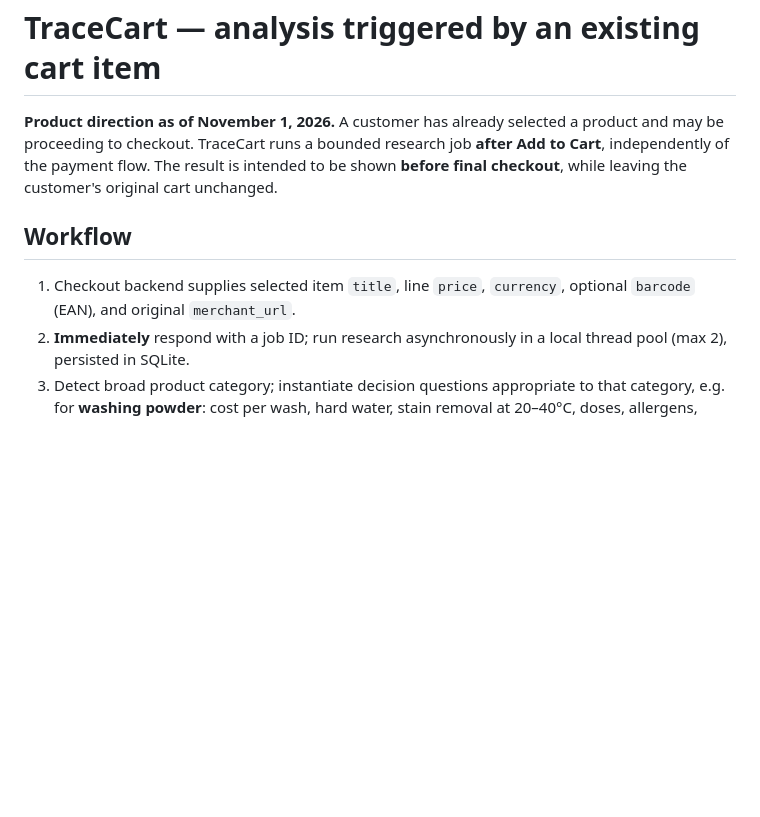
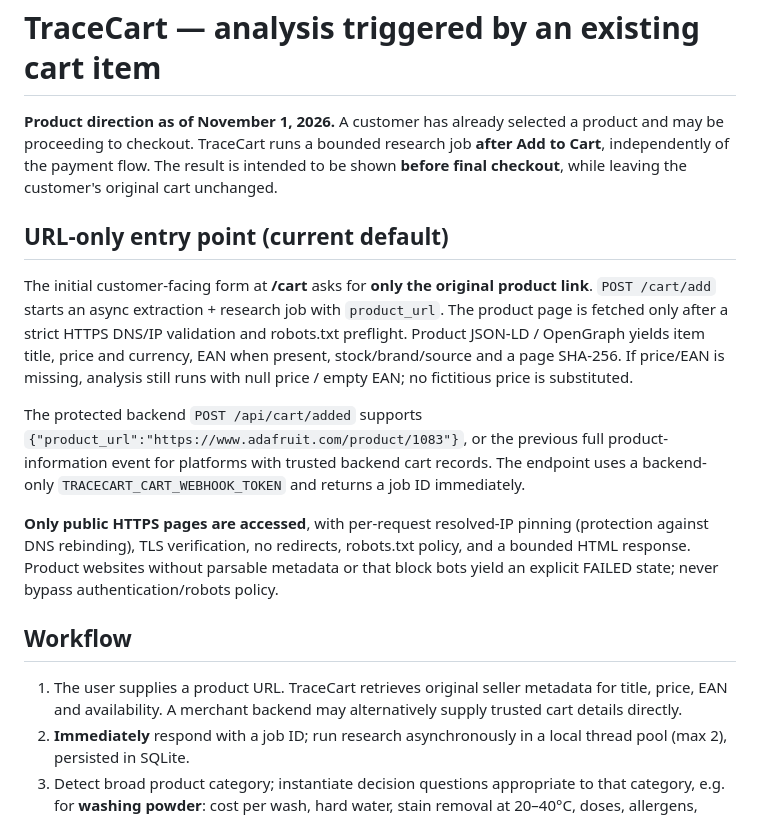
Before and after one commit to issueslinux/tracecart, a Markdown page: docs/CART_TRIGGERED_RESEARCH.md, the part around the change. GitHub-like rendering; blank space fills up the shorter version.

```diff
--- a/docs/CART_TRIGGERED_RESEARCH.md
+++ b/docs/CART_TRIGGERED_RESEARCH.md
@@ -6,10 +6,34 @@ job **after Add to Cart**, independently of the payment flow. The result is
 intended to be shown **before final checkout**, while leaving the customer's
 original cart unchanged.
 
+## URL-only entry point (current default)
+
+The initial customer-facing form at **/cart** asks for **only the
+original product link**. `POST /cart/add` starts an async extraction +
+research job with `product_url`. The product page is fetched only
+after a strict HTTPS DNS/IP validation and robots.txt preflight.
+Product JSON-LD / OpenGraph yields item title, price and currency,
+EAN when present, stock/brand/source and a page SHA-256. If price/EAN
+is missing, analysis still runs with null price / empty EAN; no
+fictitious price is substituted.
+
+The protected backend `POST /api/cart/added` supports
+`{"product_url":"https://www.adafruit.com/product/1083"}`, or
+the previous full product-information event for platforms with trusted
+backend cart records. The endpoint uses a backend-only
+`TRACECART_CART_WEBHOOK_TOKEN` and returns a job ID immediately.
+
+**Only public HTTPS pages are accessed**, with per-request resolved-IP
+pinning (protection against DNS rebinding), TLS verification, no
+redirects, robots.txt policy, and a bounded HTML response. Product
+websites without parsable metadata or that block bots yield an
+explicit FAILED state; never bypass authentication/robots policy.
+
 ## Workflow
 
-1. Checkout backend supplies selected item `title`, line `price`,
-   `currency`, optional `barcode` (EAN), and original `merchant_url`.
+1. The user supplies a product URL. TraceCart retrieves original
+   seller metadata for title, price, EAN and availability. A merchant
+   backend may alternatively supply trusted cart details directly.
 2. **Immediately** respond with a job ID; run research asynchronously in a
    local thread pool (max 2), persisted in SQLite.
 3. Detect broad product category; instantiate decision questions appropriate
```
Also changed, not shown: README.md (+44 -0 lines), media/url-first-adafruit-live-browser.png (added), 6 other files.
